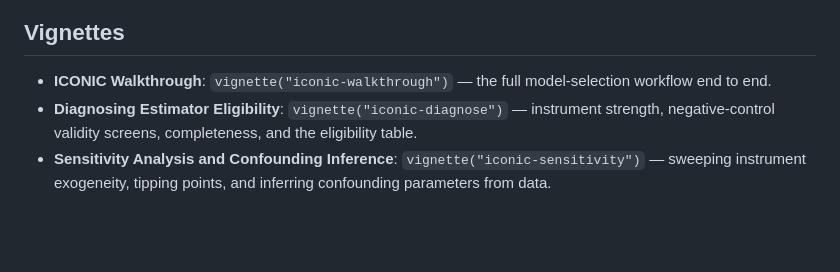
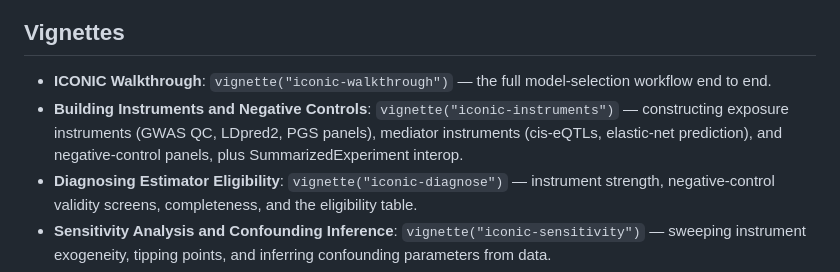
Before and after one commit to sbresnahan/iconic, a Markdown page: README.md, the part around the change. GitHub-like rendering; blank space fills up the shorter version.

```diff
--- a/README.md
+++ b/README.md
@@ -216,6 +216,11 @@ pros <- iconic_prospect(idat, confounding = "inferred")
 
 - **ICONIC Walkthrough**: `vignette("iconic-walkthrough")` — the full
   model-selection workflow end to end.
+- **Building Instruments and Negative Controls**:
+  `vignette("iconic-instruments")` — constructing exposure instruments
+  (GWAS QC, LDpred2, PGS panels), mediator instruments (cis-eQTLs,
+  elastic-net prediction), and negative-control panels, plus
+  SummarizedExperiment interop.
 - **Diagnosing Estimator Eligibility**: `vignette("iconic-diagnose")` —
   instrument strength, negative-control validity screens, completeness,
   and the eligibility table.
```
